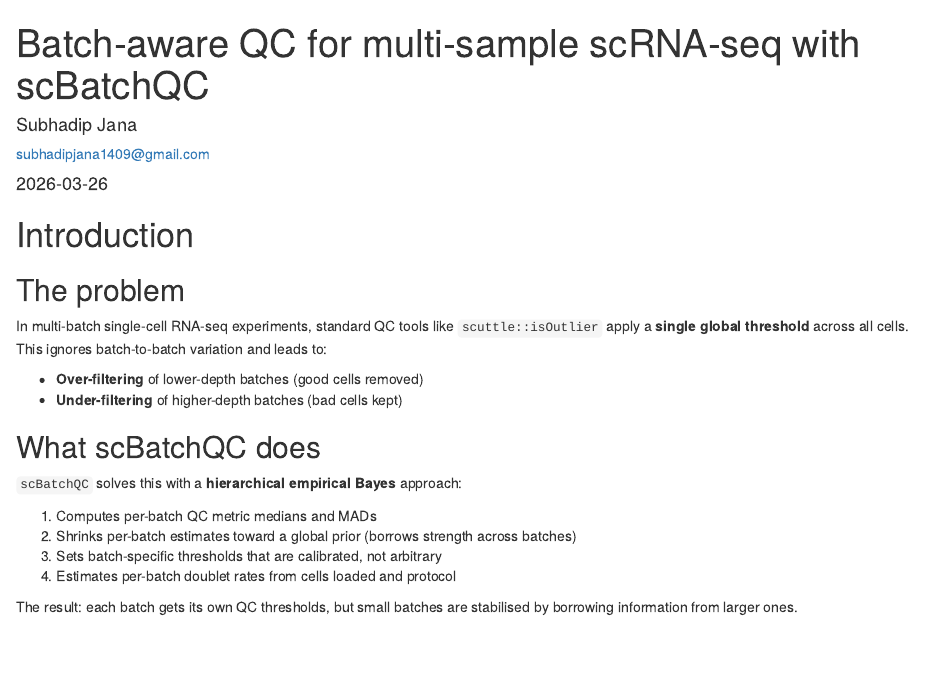
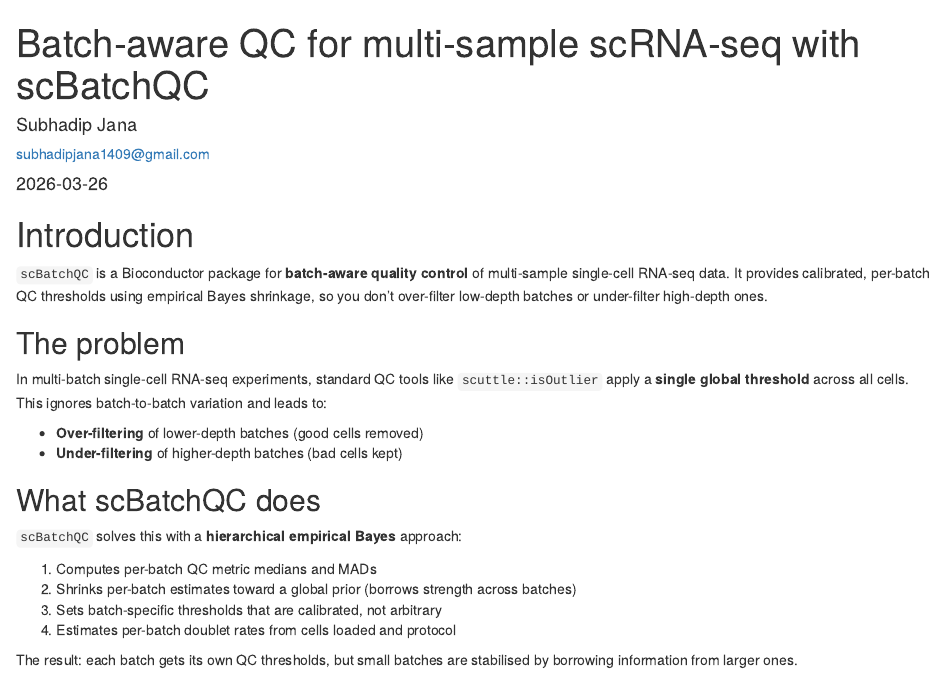
Before and after one commit to SubhadipJana1409/scBatchQC, an R Markdown document (vignettes/scBatchQC_workflow.Rmd): the page in a window 1100 px wide, from its top. Rendered offline with R 4.5, knitr and Pandoc, with nearby package versions; drawn as R Markdown's standard HTML page in place of the format the file asks for; some code elsewhere in the file could not run offline.

Commit message:
Add intro paragraph to vignette Introduction section

````diff
--- a/vignettes/scBatchQC_workflow.Rmd
+++ b/vignettes/scBatchQC_workflow.Rmd
@@ -27,6 +27,12 @@ knitr::opts_chunk$set(
 ```
 
 # Introduction
+
+`scBatchQC` is a Bioconductor package for **batch-aware quality
+control** of multi-sample single-cell RNA-seq data. It provides
+calibrated, per-batch QC thresholds using empirical Bayes shrinkage,
+so you don't over-filter low-depth batches or under-filter
+high-depth ones.
 
 ## The problem
 
````
